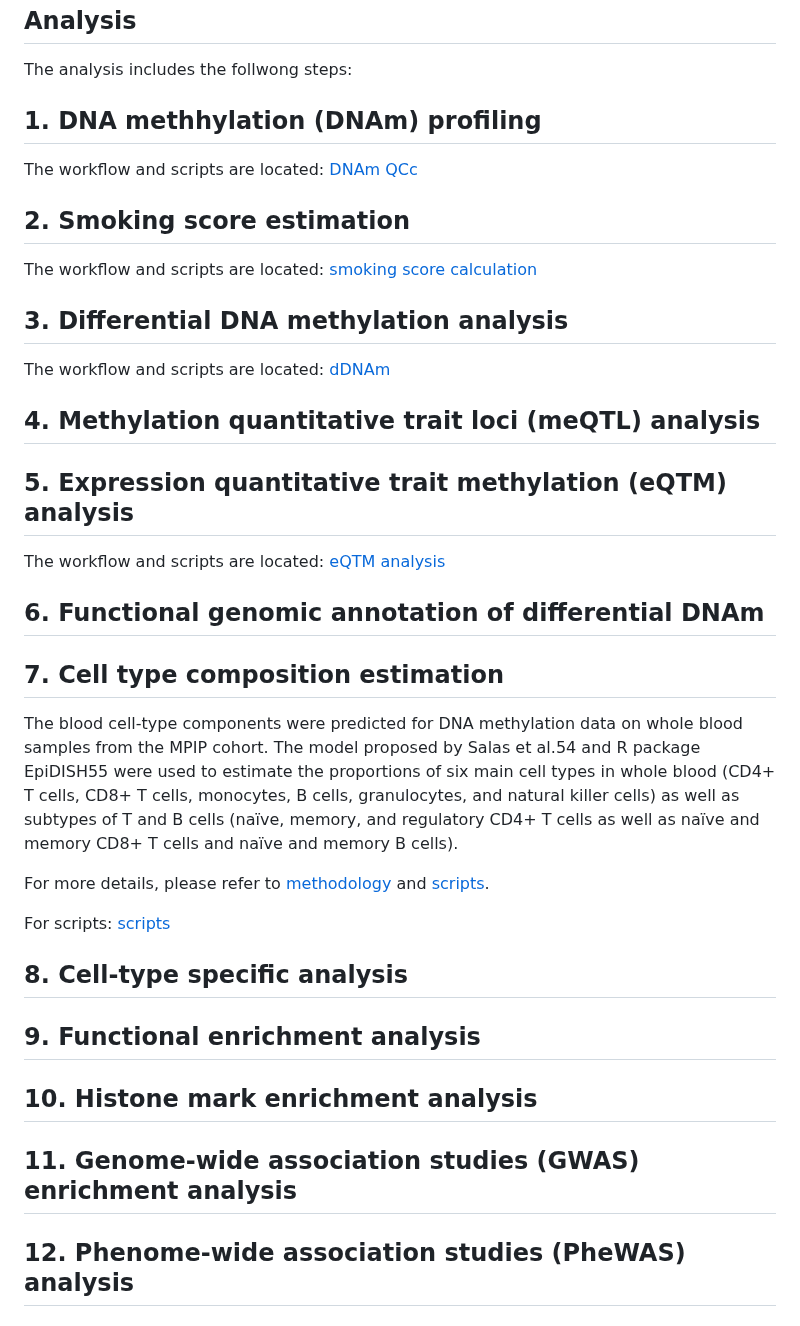
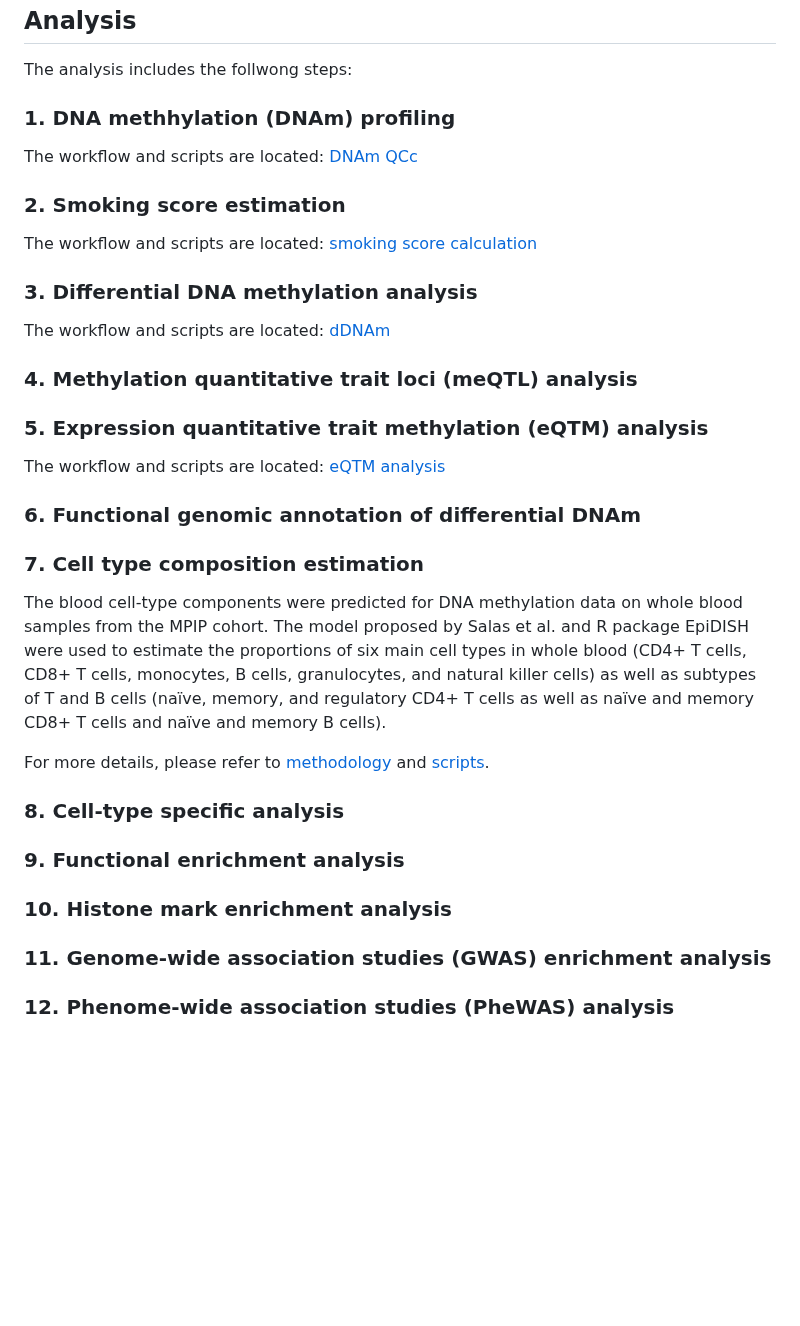
Before and after one commit to ahryho/psychoGxE, a Markdown page: README.md, the part around the change. Drawn GitHub-style; blank space fills up the shorter version.

```diff
--- a/README.md
+++ b/README.md
@@ -25,46 +25,44 @@ For detailed data overview, please refer to the [data overview](https://github.c
 
 The analysis includes the follwong steps:
 
-## 1. DNA methhylation (DNAm) profiling
+### 1. DNA methhylation (DNAm) profiling
 
 The workflow and scripts are located: [DNAm QCc](https://github.com/ahryho/dex-stim-human-dna-methyl-qc)
 
-## 2. Smoking score estimation
+### 2. Smoking score estimation
 
 The workflow and scripts are located: [smoking score calculation](https://github.com/ahryho/dex-stim-human-smoking-score)
 
-## 3. Differential DNA methylation analysis
+### 3. Differential DNA methylation analysis
 
 The workflow and scripts are located: [dDNAm](https://github.com/ahryho/psychoGE/tree/master/code/methylation/)
 
-## 4. Methylation quantitative trait loci (meQTL) analysis
+### 4. Methylation quantitative trait loci (meQTL) analysis
 
 
-## 5. Expression quantitative trait methylation (eQTM) analysis
+### 5. Expression quantitative trait methylation (eQTM) analysis
 
 The workflow and scripts are located: [eQTM analysis](https://github.com/ahryho/psychoGE/tree/master/code/integrative/eqtm)
 
-## 6. Functional genomic annotation of differential DNAm
+### 6. Functional genomic annotation of differential DNAm
 
 
-## 7. Cell type composition estimation
+### 7. Cell type composition estimation
 
-The blood cell-type components were predicted for DNA methylation data on whole blood samples from the MPIP cohort. The model proposed by Salas et al.54 and R package EpiDISH55 were used to estimate the proportions of six main cell types in whole blood (CD4+ T cells, CD8+ T cells, monocytes, B cells, granulocytes, and natural killer cells) as well as subtypes of T and B cells (naïve, memory, and regulatory CD4+ T cells as well as naïve and memory CD8+ T cells and naïve and memory B cells).
+The blood cell-type components were predicted for DNA methylation data on whole blood samples from the MPIP cohort. The model proposed by Salas et al. and R package EpiDISH were used to estimate the proportions of six main cell types in whole blood (CD4+ T cells, CD8+ T cells, monocytes, B cells, granulocytes, and natural killer cells) as well as subtypes of T and B cells (naïve, memory, and regulatory CD4+ T cells as well as naïve and memory CD8+ T cells and naïve and memory B cells).
 
 For more details, please refer to [methodology](https://github.com/ahryho/dex-stim-human-dna-methyl-qc#9-cell-types-estimation) and [scripts](https://github.com/ahryho/dex-stim-human-dna-methyl-qc/tree/master/09_estimate_cell_proportion).
 
-For scripts: [scripts]()
-
-## 8. Cell-type specific analysis
+### 8. Cell-type specific analysis
 
 
-## 9.  Functional enrichment analysis
+### 9.  Functional enrichment analysis
 
 
-## 10. Histone mark enrichment analysis
+### 10. Histone mark enrichment analysis
 
 
-## 11. Genome-wide association studies (GWAS) enrichment analysis
+### 11. Genome-wide association studies (GWAS) enrichment analysis
 
 
-## 12. Phenome-wide association studies (PheWAS) analysis
+### 12. Phenome-wide association studies (PheWAS) analysis
```
